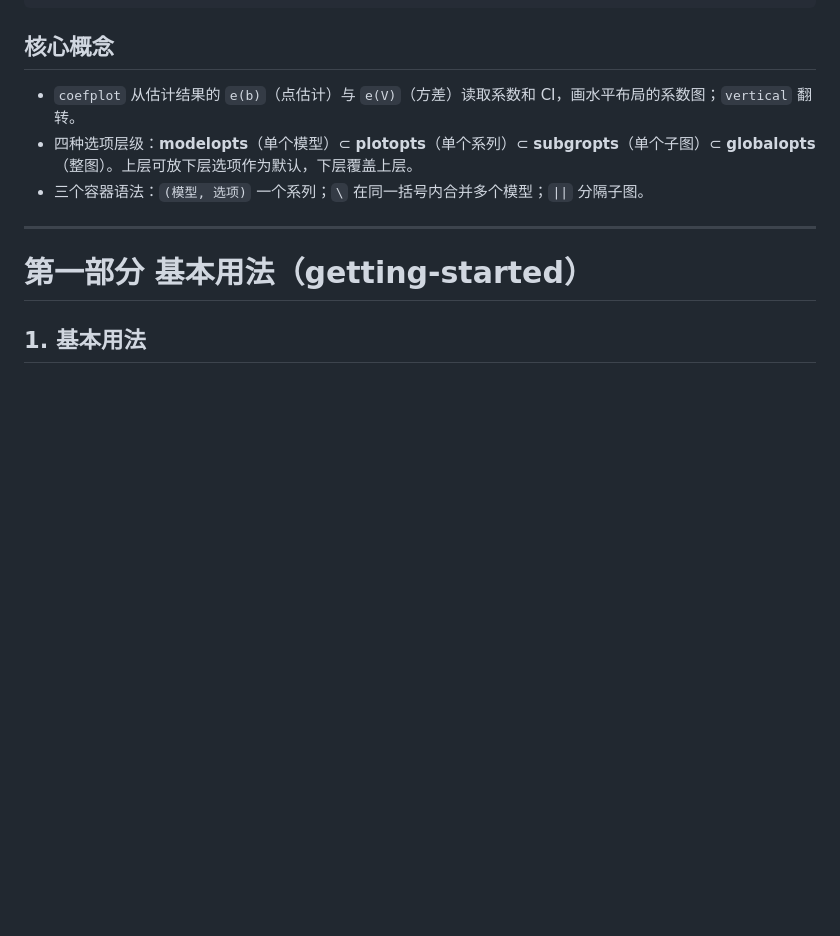
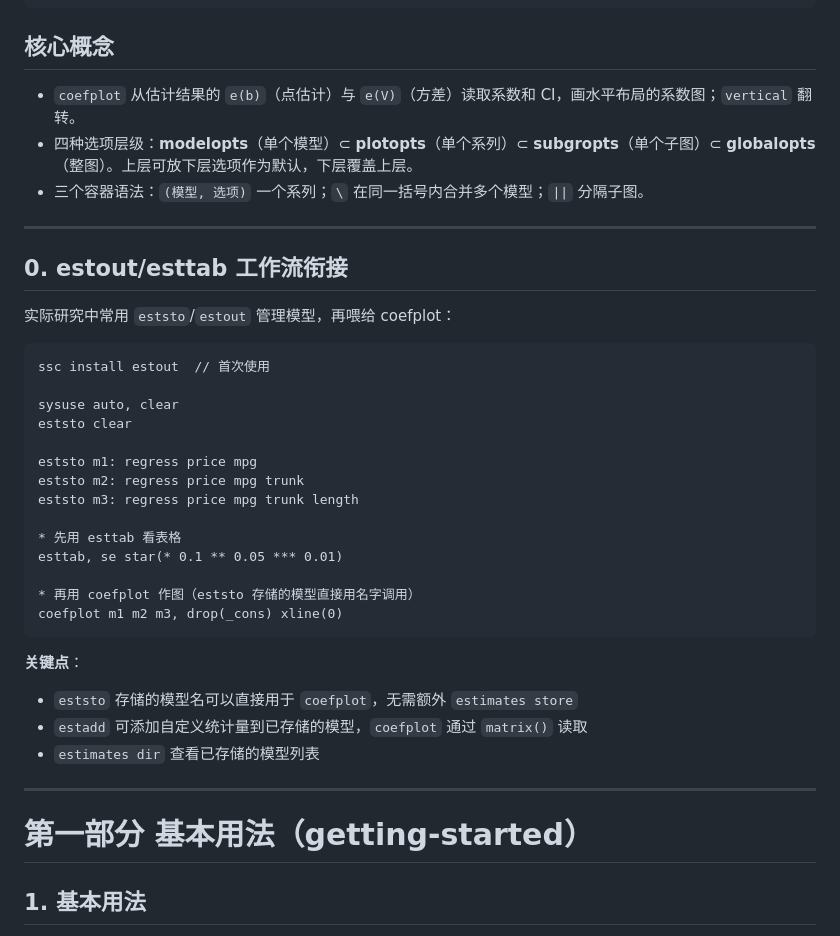
Before and after one commit to jefeerzhang/stataskills, a Markdown page: stata-coefplot/SKILL.md, the part around the change. Drawn GitHub-style; blank space fills up the shorter version.

Commit message:
docs(系数图): 补充 estout/esttab 与 coefplot 衔接示例
在与 jefeerzhang/myskill 的 coefplot skill 做重复度审查时，发现 stataskills
缺少 estout/esttab -> coefplot 的标准工作流衔接。实际回归表 + 森林图组合
是论文写作最常用路径，缺少该示例会让 Agent 误以为 coefplot 必须先走
`estimates store`，绕开 eststo 的便捷命名。

技术方案：
- 在「核心概念」与「第一部分 基本用法」之间新增"## 0. estout/esttab 工作流衔接"桥接小节
- 给出 ssc install estout -> eststo m1/m2/m3 -> esttab 看表 -> coefplot 作图的完整示例
- 补充 eststo 模型名直接喂 coefplot、estadd + matrix() 读自定义统计量、estimates dir 查列表三个关键点

影响范围：仅 stata-coefplot/SKILL.md，新增 28 行；下游第 1-7 章、关键陷阱速查、详细参考表、黑名单、引用全部保留不变。新增小节编号为 0，作为入门前衔接，不纳入原「第 1-7 章」路由表述。

````diff
--- a/stata-coefplot/SKILL.md
+++ b/stata-coefplot/SKILL.md
@@ -43,6 +43,34 @@ which coefplot                   // 查版本（本仓库验证环境：1.8.8 22
 - `coefplot` 从估计结果的 `e(b)`（点估计）与 `e(V)`（方差）读取系数和 CI，画水平布局的系数图；`vertical` 翻转。
 - 四种选项层级：**modelopts**（单个模型）⊂ **plotopts**（单个系列）⊂ **subgropts**（单个子图）⊂ **globalopts**（整图）。上层可放下层选项作为默认，下层覆盖上层。
 - 三个容器语法：`(模型, 选项)` 一个系列；`\` 在同一括号内合并多个模型；`||` 分隔子图。
+
+---
+
+## 0. estout/esttab 工作流衔接
+
+实际研究中常用 `eststo`/`estout` 管理模型，再喂给 coefplot：
+
+```stata
+ssc install estout  // 首次使用
+
+sysuse auto, clear
+eststo clear
+
+eststo m1: regress price mpg
+eststo m2: regress price mpg trunk
+eststo m3: regress price mpg trunk length
+
+* 先用 esttab 看表格
+esttab, se star(* 0.1 ** 0.05 *** 0.01)
+
+* 再用 coefplot 作图（eststo 存储的模型直接用名字调用）
+coefplot m1 m2 m3, drop(_cons) xline(0)
+```
+
+**关键点**：
+- `eststo` 存储的模型名可以直接用于 `coefplot`，无需额外 `estimates store`
+- `estadd` 可添加自定义统计量到已存储的模型，`coefplot` 通过 `matrix()` 读取
+- `estimates dir` 查看已存储的模型列表
 
 ---
 
````
